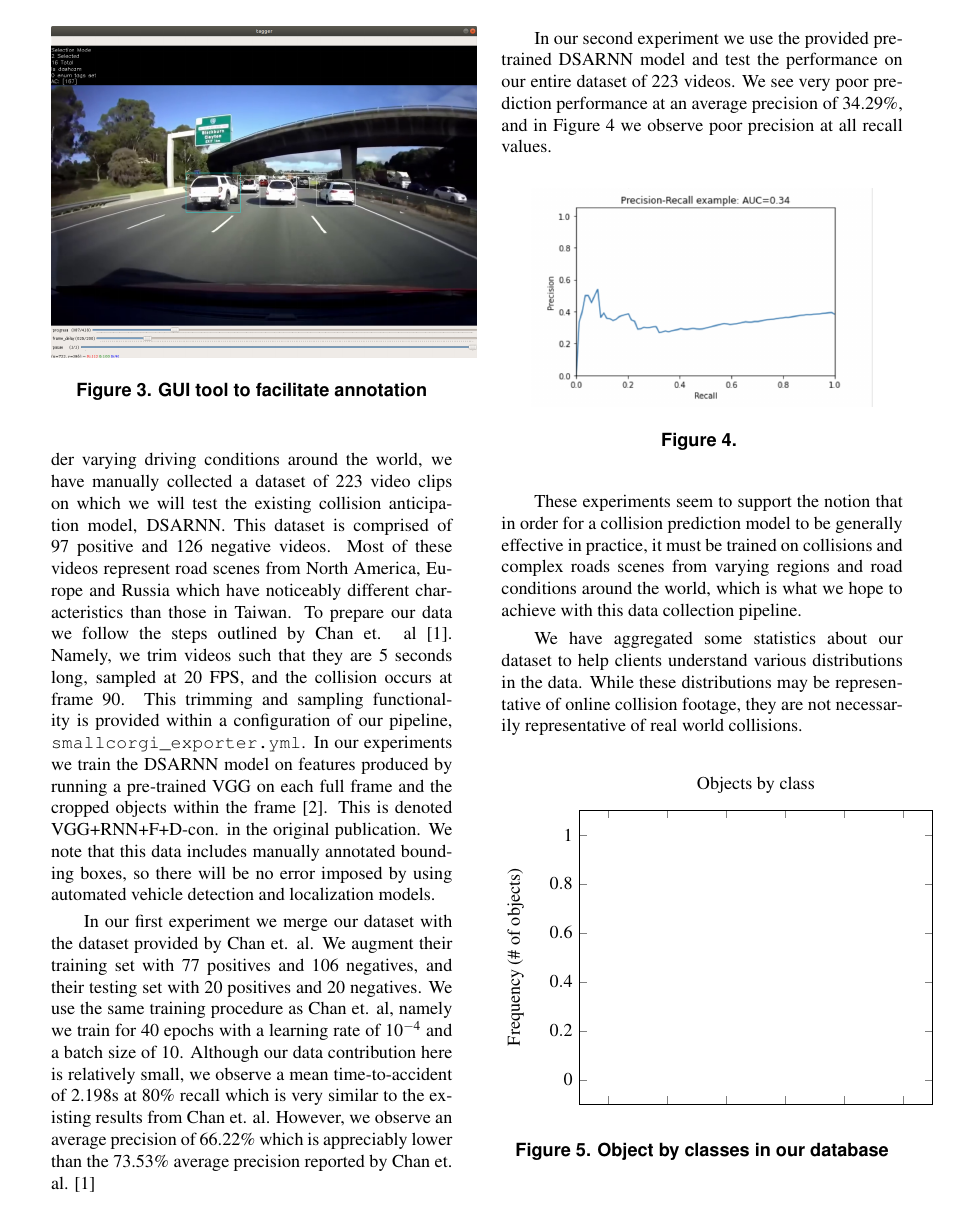
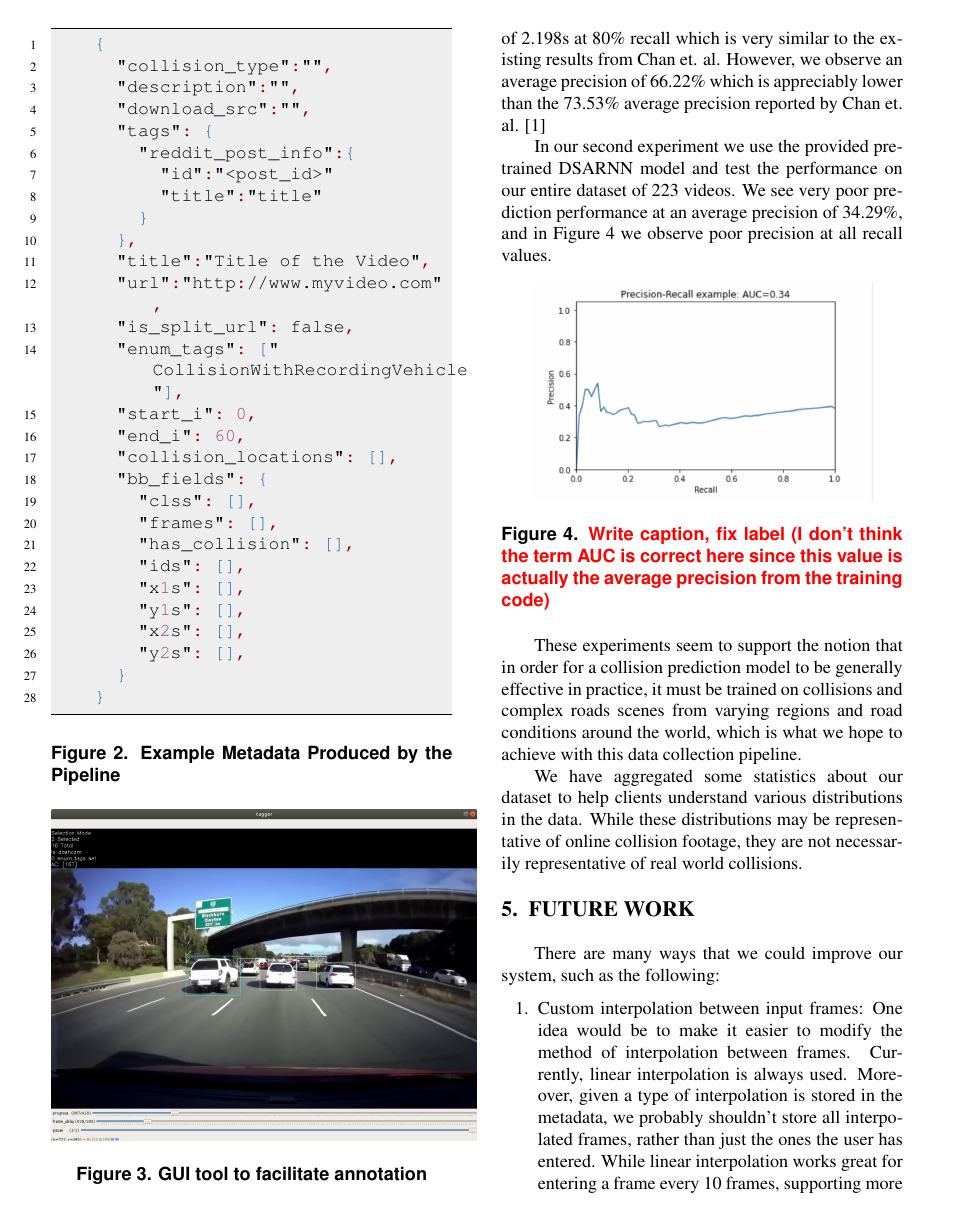
Before and after one commit to AutoDash/pipeline-paper, a LaTeX paper (paper.tex): page 4 of 6. Compiled offline with pdfLaTeX.

Commit message:
reword title, add todo regarding AUC in figure

```diff
--- a/paper.tex
+++ b/paper.tex
@@ -45,7 +45,7 @@
 
 
 \title{\LARGE \bf
-A Pipeline to Assemble (Near-)Collision Footage Datasets
+A Pipeline for Assembling Collision and Near-Collision Dashcam Footage Datasets
 }
 
 \author{
@@ -235,7 +235,7 @@ There are many fields in the metadata object (as can be seen in Figure \ref{meta
 %%%%%%%%%%%%%%%%%%%%%%%%%%%%%%%%%%%%%%%%%%%%%%%%%%%%%%%%%%%%%%%%%%%%%%%%%%%%%%%%
 \section{EXPERIMENT}
 
-In order to evaluate the importance of acquiring data from multiple geographical locations and under varying driving conditions around the world, we have manually collected a dataset of 223 video clips on which we will test the existing collision anticipation model, DSARNN. This dataset is comprised of 97 positive and 126 negative videos. Most of these videos represent road scenes from North America, Europe and Russia which have noticeably different characteristics than those in Taiwan. To prepare our data we follow the steps outlined by Chan et. al \cite{chan2016anticipating}. Namely, we trim videos such that they are 5 seconds long, sampled at 20 FPS, and the collision occurs at frame 90. This trimming and sampling functionality is provided within a configuration of our pipeline, \texttt{smallcorgi\_exporter.yml}. In our experiments we train the DSARNN model on features produced by running a pre-trained VGG on each full frame and the cropped objects within the frame \cite{DBLP:journals/corr/SimonyanZ14a}. This is denoted VGG+RNN+F+D-con. in the original publication. We note that this data includes manually annotated bounding boxes, so there will be no error imposed by using automated vehicle detection and localization models.
+In order to evaluate the importance of acquiring data from multiple geographical locations and under varying driving conditions around the world, we have manually collected a dataset of 223 video clips on which we will test the existing collision anticipation model, DSARNN. This dataset is comprised of 97 positive and 126 negative videos. Most of these videos represent road scenes from North America, Europe and Russia which have noticeably different characteristics than those in Taiwan. To prepare our data we follow the steps outlined by Chan et. al \cite{chan2016anticipating}. Namely, we trim videos such that they are 5 seconds long, sampled at 20 FPS, and the collision occurs at frame 90. This trimming and sampling functionality is provided within the pipeline configuration \texttt{smallcorgi\_exporter.yml}. In our experiments we train the DSARNN model on features produced by running a pre-trained VGG on each full frame and the cropped objects within the frame \cite{DBLP:journals/corr/SimonyanZ14a}. This is denoted VGG+RNN+F+D-con. in the original publication. We note that this data includes manually annotated bounding boxes, so there will be no error imposed by using automated vehicle detection and localization models.
 
 In our first experiment we merge our dataset with the dataset provided by Chan et. al. We augment their training set with 77 positives and 106 negatives, and their testing set with 20 positives and 20 negatives. We use the same training procedure as Chan et. al, namely we train for 40 epochs with a learning rate of $10^{-4}$ and a batch size of 10. Although our data contribution here is relatively small, we observe a mean time-to-accident of 2.198s at 80\% recall which is very similar to the existing results from Chan et. al. However, we observe an average precision of 66.22\% which is appreciably lower than the 73.53\% average precision reported by Chan et. al. \cite{chan2016anticipating}
 
@@ -244,7 +244,7 @@ In our second experiment we use the provided pre-trained DSARNN model and test t
 \begin{figure}[htpb]
 		\centering
 		\includegraphics[width=0.4\textwidth]{prcurve.png}
-		\caption{}
+		\caption{\todo{Write caption, fix label (I don't think the term AUC is correct here since this value is actually the average precision from the training code)}}
 		\label{fig:pr_curve}
 \end{figure}
 
```
